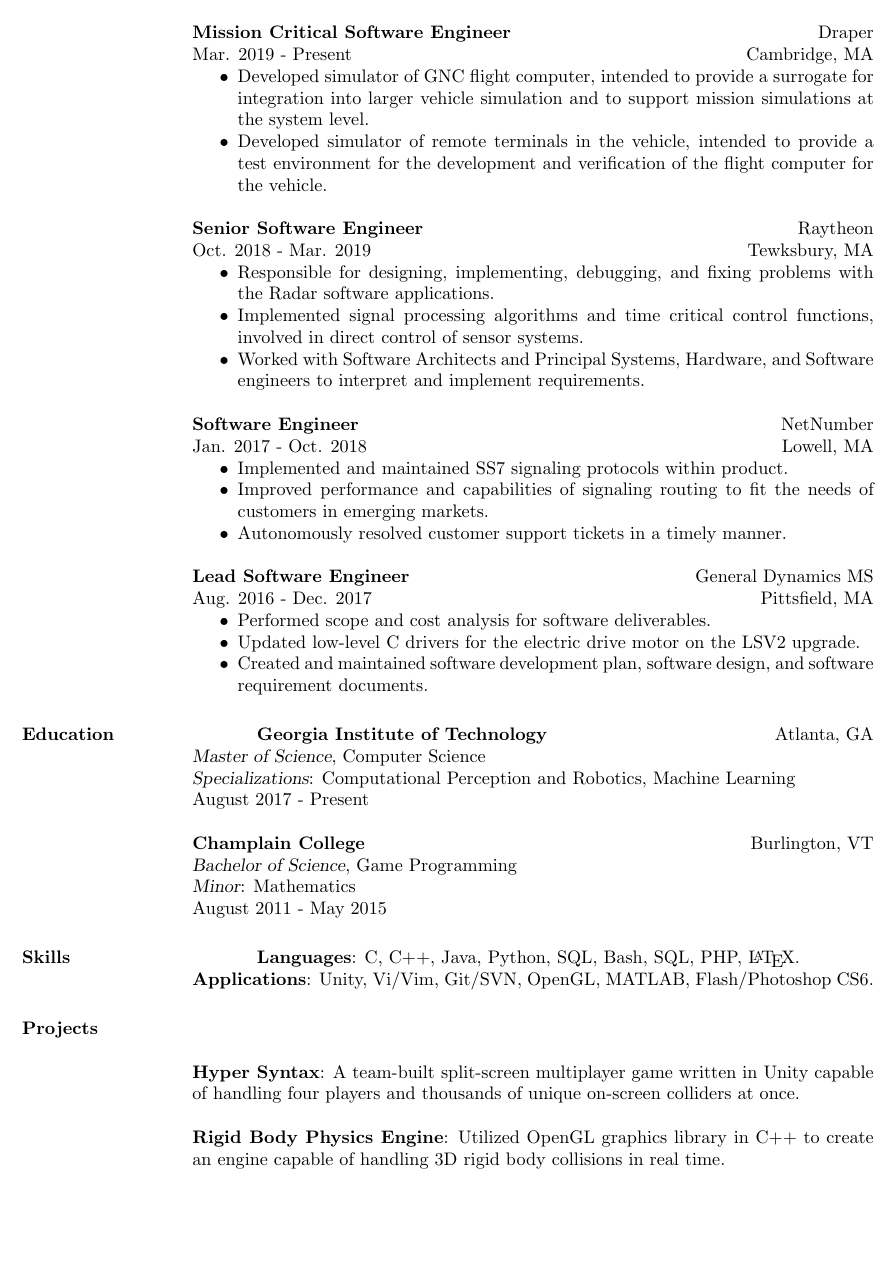
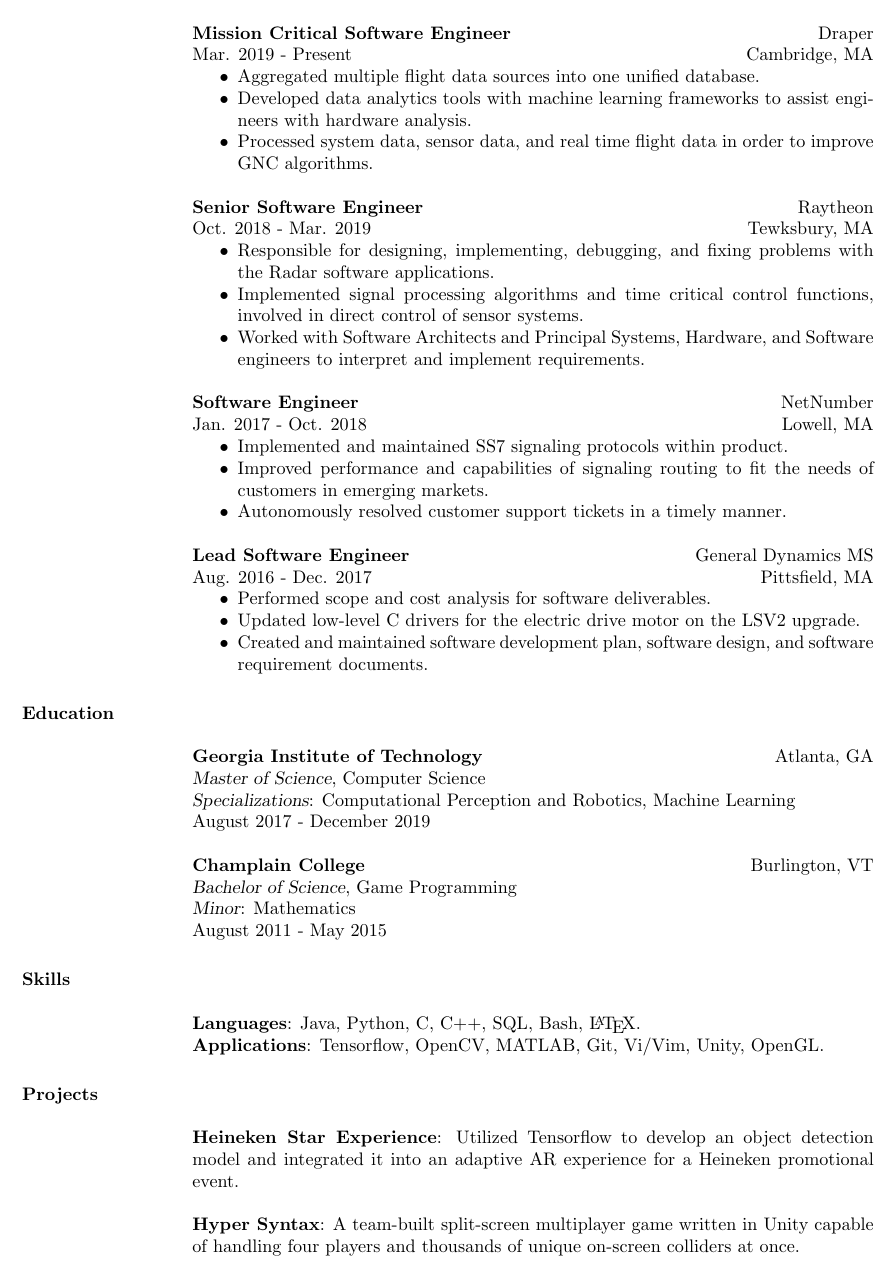
Before and after one commit to mattstruble/resume, a LaTeX CV (resume.tex): part of the page, cut so that both start at the same text, the shorter picture padded with empty space. Compiled offline with pdfLaTeX.

Commit message:
Updated education, projects, skills, and experience.

```diff
--- a/resume.tex
+++ b/resume.tex
@@ -96,8 +96,11 @@
 \title{\textbf{Mission Critical Software Engineer}}
 \begin{position}
 \begin{itemize}[noitemsep, topsep=0pt]
-\item Developed simulator of GNC flight computer, intended to provide a surrogate for integration into larger vehicle simulation and to support mission simulations at the system level.
-\item Developed simulator of remote terminals in the vehicle, intended to provide a test environment for the development and verification of the flight computer for the vehicle.
+%\item Developed simulator of GNC flight computer, intended to provide a surrogate for integration into larger vehicle simulation and to support mission simulations at the system level.
+%\item Developed simulator of remote terminals in the vehicle, intended to provide a test environment for the development and verification of the flight computer for the vehicle.
+\item Aggregated multiple flight data sources into one unified database.
+\item Developed data analytics tools with machine learning frameworks to assist engineers with hardware analysis.
+\item Processed system data, sensor data, and real time flight data in order to improve GNC algorithms.
 \end{itemize}
 \end{position}
 
@@ -172,12 +175,13 @@
 %-------------------------------------------------------------------------------
 \section{Education}
 \phantom{spacing}
+\par
 \textbf{Georgia Institute of Technology} \hfill Atlanta, GA\\
 {\sl Master of Science}, Computer Science
 \\
 {\sl Specializations}: Computational Perception and Robotics, Machine Learning
 \\
-August 2017 - Present
+August 2017 - December 2019
 
 \par
 \textbf{Champlain College} \hfill Burlington, VT\\
@@ -194,9 +198,10 @@
 %-------------------------------------------------------------------------------
 \section{Skills}
 \phantom{spacing}
-\textbf{Languages}: C, C++, Java, Python, SQL, Bash, SQL, PHP, \LaTeX.
+\par
+\textbf{Languages}: Java, Python, C, C++, SQL, Bash, \LaTeX.
 \\
-\textbf{Applications}: Unity, Vi/Vim, Git/SVN, OpenGL, MATLAB, Flash/Photoshop CS6.
+\textbf{Applications}: Tensorflow, OpenCV, MATLAB, Git, Vi/Vim, Unity, OpenGL.
 %-------------------------------------------------------------------------------
 
 %-------------------------------------------------------------------------------
@@ -205,12 +210,16 @@
 \section{Projects}
 \phantom{spacing}
 \par
+\textbf{Heineken Star Experience}:
+Utilized Tensorflow to develop an object detection model and integrated it into an adaptive AR experience for a Heineken promotional event.
+
+\par
 \textbf{Hyper Syntax}:
 A team-built split-screen multiplayer game written in Unity capable of handling four players and thousands of unique on-screen colliders at once.
 
-\par
-\textbf{Rigid Body Physics Engine}:
-Utilized OpenGL graphics library in C++ to create an engine capable of handling 3D rigid body collisions in real time.
+%\par
+%\textbf{Rigid Body Physics Engine}:
+%Utilized OpenGL graphics library in C++ to create an engine capable of handling 3D rigid body collisions in real time.
 
 %\par
 %\textbf{Genetic Algorithm}:
```
Also changed, not shown: resume.pdf, resume.tex (2 more changed lines).
